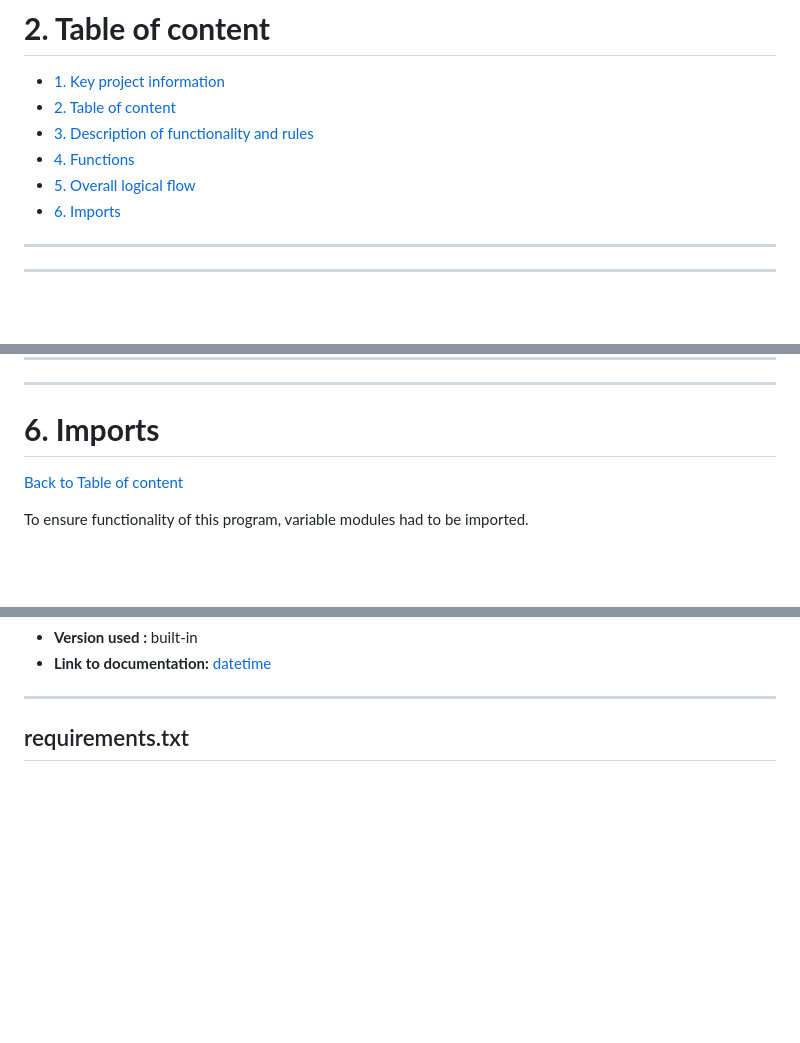
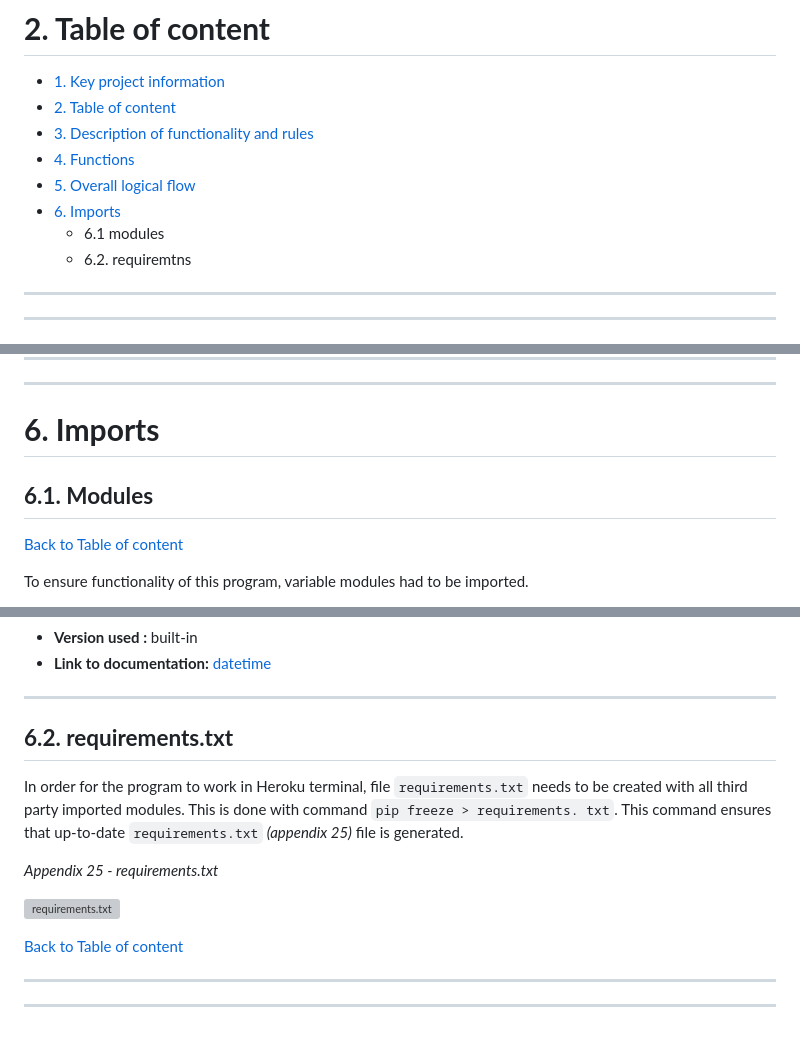
Before and after one commit to tomik-z-cech/PP3-Fallout-Hangman, a Markdown page: README.md, 3 parts joined by grey strips. GitHub-like rendering; blank space fills up the shorter version; grey boxes are pictures that could not be loaded.

Commit message:
Add requirements.txt to readme file

```diff
--- a/README.md
+++ b/README.md
@@ -20,6 +20,8 @@
 - [4. Functions](https://github.com/tomik-z-cech/PP3-Fallout-Hangman#4-functions)
 - [5. Overall logical flow](https://github.com/tomik-z-cech/PP3-Fallout-Hangman#5-overall-logical-flow)
 - [6. Imports](https://github.com/tomik-z-cech/PP3-Fallout-Hangman#6-imports)
+  - 6.1 modules
+  - 6.2. requiremtns
 
 ---
 ---
@@ -254,6 +256,8 @@ After they are all reset, function recalculates variables `difficulty` and `gues
 
 # **6. Imports**
 
+## **6.1. Modules**
+
 [Back to Table of content](https://github.com/tomik-z-cech/PP3-Fallout-Hangman#2-table-of-content)
 
 To ensure functionality of this program, variable modules had to be imported.
@@ -328,4 +332,15 @@ To ensure functionality of this program, variable modules had to be imported.
 
 ---
 
-## requirements.txt
+## **6.2. requirements.txt**
+
+In order for the program to work in Heroku terminal, file `requirements.txt` needs to be created with all third party imported modules. This is done with command `pip freeze > requirements. txt`. This command ensures that up-to-date `requirements.txt` *(appendix 25)* file is generated.
+
+*Appendix 25 - requirements.txt*
+
+![requirements.txt](/docs/requirements.png)
+
+[Back to Table of content](https://github.com/tomik-z-cech/PP3-Fallout-Hangman#2-table-of-content)
+
+---
+---
```
